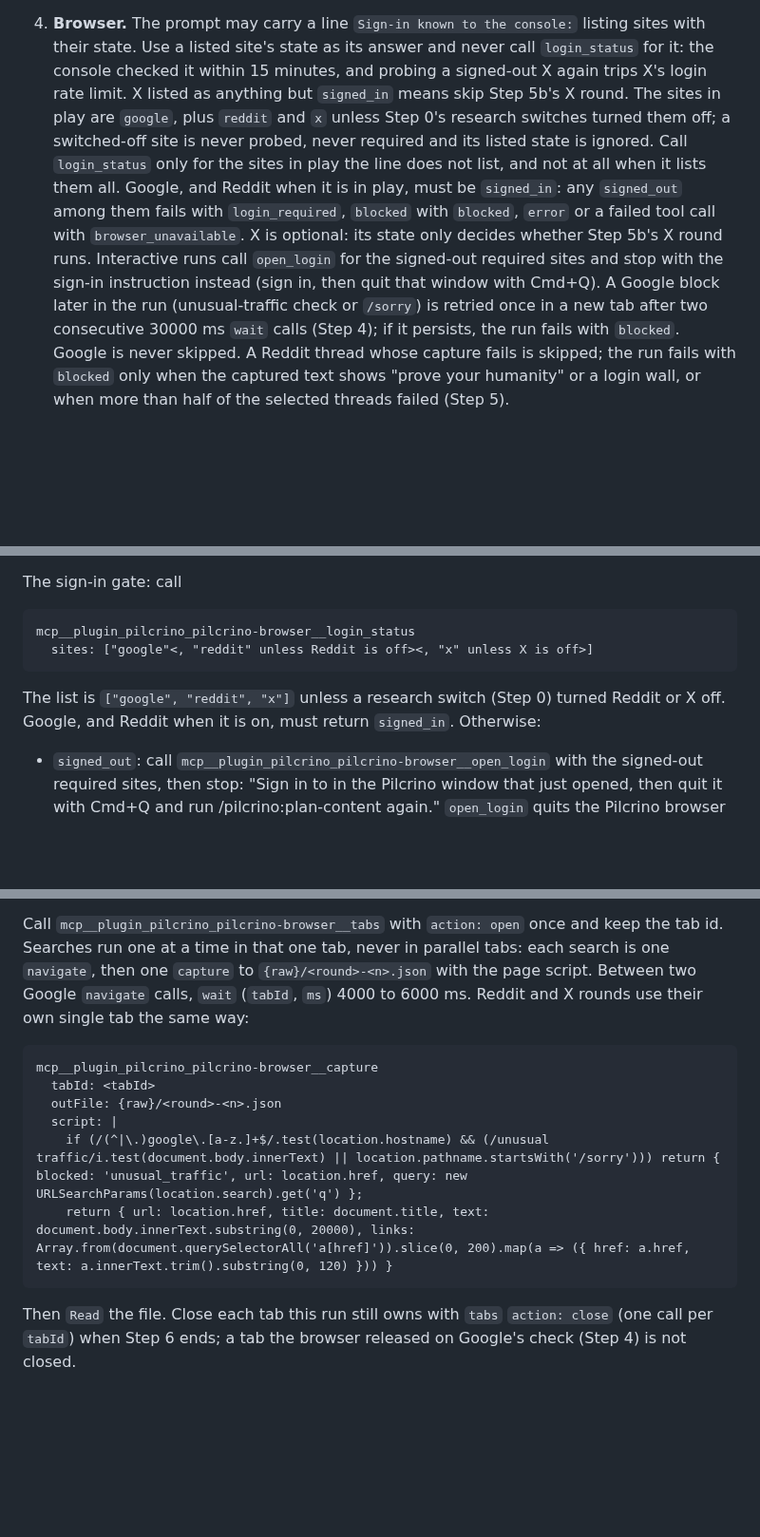
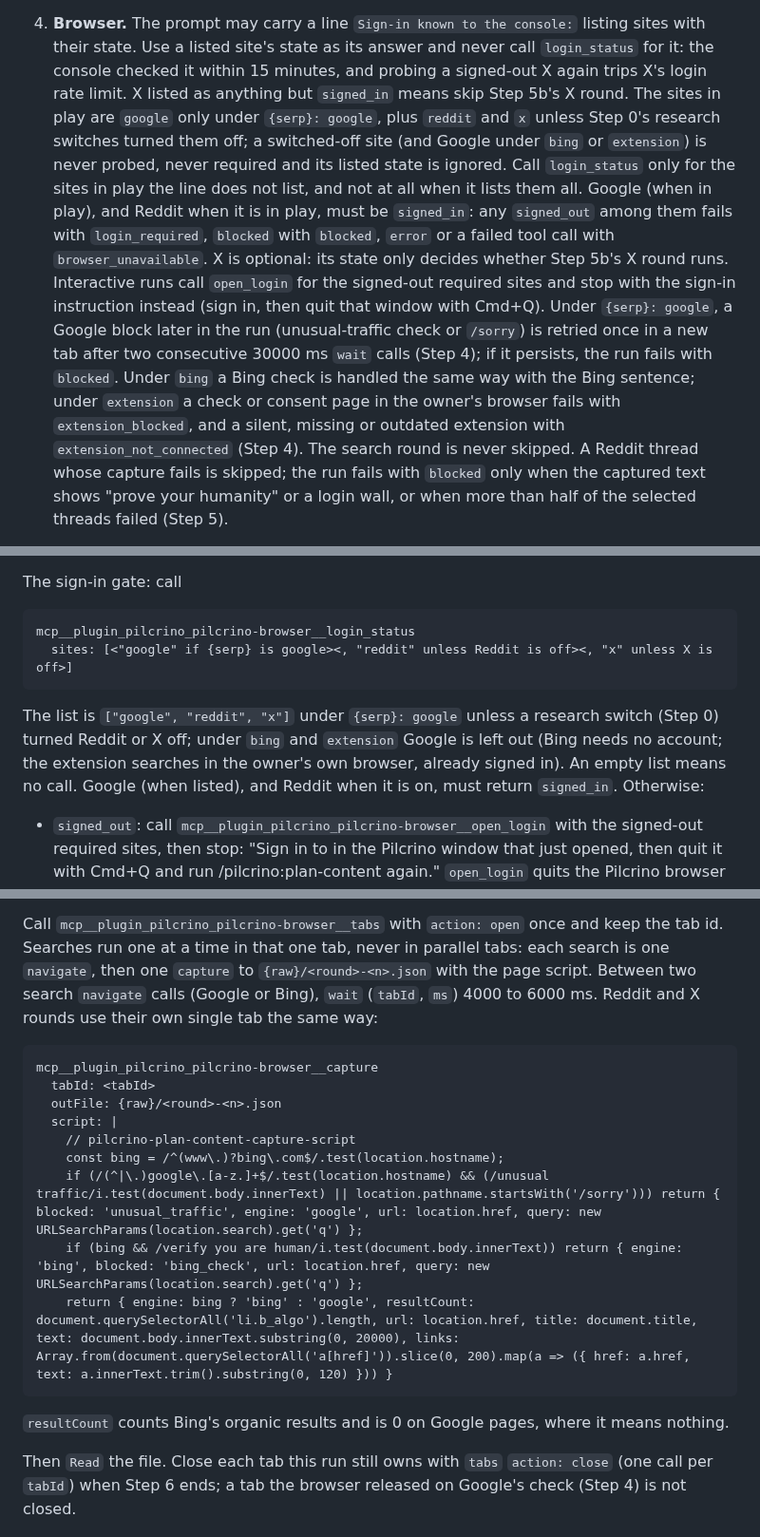
Before and after one commit to pilcrino/pilcrino, a Markdown page: skills/plan-content/SKILL.md, 3 parts joined by grey strips. Shown at 95% size. Rendered like a GitHub page; blank space fills up the shorter version.

````diff
--- a/skills/plan-content/SKILL.md
+++ b/skills/plan-content/SKILL.md
@@ -42,20 +42,25 @@ elsewhere; they are the same values as `$CONSOLE_RESEARCH_REQUEST` and
    and never call `login_status` for it: the console checked it within 15
    minutes, and probing a signed-out X again trips X's login rate limit. X
    listed as anything but `signed_in` means skip Step 5b's X round. The
-   sites in play are `google`, plus `reddit` and `x` unless Step 0's research
-   switches turned them off; a switched-off site is never probed, never
-   required and its listed state is ignored. Call `login_status` only for the
+   sites in play are `google` only under `{serp}: google`, plus `reddit` and
+   `x` unless Step 0's research switches turned them off; a switched-off site
+   (and Google under `bing` or `extension`) is never probed, never required and
+   its listed state is ignored. Call `login_status` only for the
    sites in play the line does not list, and not at all when it lists them
-   all. Google, and Reddit when it is in play, must be `signed_in`: any
+   all. Google (when in play), and Reddit when it is in play, must be `signed_in`: any
    `signed_out` among them fails with
    `login_required`, `blocked` with `blocked`, `error` or a failed tool call
    with `browser_unavailable`. X is optional: its state only decides whether
    Step 5b's X round runs. Interactive runs call `open_login` for the
    signed-out required sites and stop with the sign-in instruction instead
    (sign in, then quit that window with Cmd+Q).
-   A Google block later in the run (unusual-traffic check or `/sorry`) is
-   retried once in a new tab after two consecutive 30000 ms `wait` calls
-   (Step 4); if it persists, the run fails with `blocked`. Google is never
+   Under `{serp}: google`, a Google block later in the run (unusual-traffic
+   check or `/sorry`) is retried once in a new tab after two consecutive
+   30000 ms `wait` calls (Step 4); if it persists, the run fails with `blocked`.
+   Under `bing` a Bing check is handled the same way with the Bing
+   sentence; under `extension` a check or consent page in the owner's browser
+   fails with `extension_blocked`, and a silent, missing or outdated extension
+   with `extension_not_connected` (Step 4). The search round is never
    skipped. A Reddit thread whose capture fails is skipped; the run fails
    with `blocked` only when the captured text shows "prove your humanity" or
    a login wall, or when more than half of the selected threads failed
@@ -295,12 +303,14 @@ The sign-in gate: call
 
 ```
 mcp__plugin_pilcrino_pilcrino-browser__login_status
-  sites: ["google"<, "reddit" unless Reddit is off><, "x" unless X is off>]
+  sites: [<"google" if {serp} is google><, "reddit" unless Reddit is off><, "x" unless X is off>]
 ```
 
-The list is `["google", "reddit", "x"]` unless a research switch (Step 0)
-turned Reddit or X off. Google, and Reddit when it is on, must return
-`signed_in`. Otherwise:
+The list is `["google", "reddit", "x"]` under `{serp}: google` unless a
+research switch (Step 0) turned Reddit or X off; under `bing` and `extension`
+Google is left out (Bing needs no account; the extension searches in the
+owner's own browser, already signed in). An empty list means no call. Google
+(when listed), and Reddit when it is on, must return `signed_in`. Otherwise:
 - `signed_out`: call `mcp__plugin_pilcrino_pilcrino-browser__open_login` with the signed-out
   required sites, then stop: "Sign in to <site> in the Pilcrino window that just
   opened, then quit it with Cmd+Q and run /pilcrino:plan-content again."
@@ -332,17 +342,23 @@ scratch directory path as given.
 Call `mcp__plugin_pilcrino_pilcrino-browser__tabs` with `action: open` once and keep the tab
 id. Searches run one at a time in that one tab, never in parallel tabs: each
 search is one `navigate`, then one `capture` to `{raw}/<round>-<n>.json` with the
-page script. Between two Google `navigate` calls, `wait` (`tabId`, `ms`) 4000 to
-6000 ms. Reddit and X rounds use their own single tab the same way:
+page script. Between two search `navigate` calls (Google or Bing), `wait` (`tabId`, `ms`)
+4000 to 6000 ms. Reddit and X rounds use their own single tab the same way:
 
 ```
 mcp__plugin_pilcrino_pilcrino-browser__capture
   tabId: <tabId>
   outFile: {raw}/<round>-<n>.json
   script: |
-    if (/(^|\.)google\.[a-z.]+$/.test(location.hostname) && (/unusual traffic/i.test(document.body.innerText) || location.pathname.startsWith('/sorry'))) return { blocked: 'unusual_traffic', url: location.href, query: new URLSearchParams(location.search).get('q') };
-    return { url: location.href, title: document.title, text: document.body.innerText.substring(0, 20000), links: Array.from(document.querySelectorAll('a[href]')).slice(0, 200).map(a => ({ href: a.href, text: a.innerText.trim().substring(0, 120) })) }
+    // pilcrino-plan-content-capture-script
+    const bing = /^(www\.)?bing\.com$/.test(location.hostname);
+    if (/(^|\.)google\.[a-z.]+$/.test(location.hostname) && (/unusual traffic/i.test(document.body.innerText) || location.pathname.startsWith('/sorry'))) return { blocked: 'unusual_traffic', engine: 'google', url: location.href, query: new URLSearchParams(location.search).get('q') };
+    if (bing && /verify you are human/i.test(document.body.innerText)) return { engine: 'bing', blocked: 'bing_check', url: location.href, query: new URLSearchParams(location.search).get('q') };
+    return { engine: bing ? 'bing' : 'google', resultCount: document.querySelectorAll('li.b_algo').length, url: location.href, title: document.title, text: document.body.innerText.substring(0, 20000), links: Array.from(document.querySelectorAll('a[href]')).slice(0, 200).map(a => ({ href: a.href, text: a.innerText.trim().substring(0, 120) })) }
 ```
+
+`resultCount` counts Bing's organic results and is 0 on Google pages, where it
+means nothing.
 
 Then `Read` the file. Close each tab this run still owns with `tabs`
 `action: close` (one call per `tabId`) when Step 6 ends; a tab the browser
````
Also changed, not shown: other parts of skills/plan-content/SKILL.md (+69 -5 lines), 1 other file.
